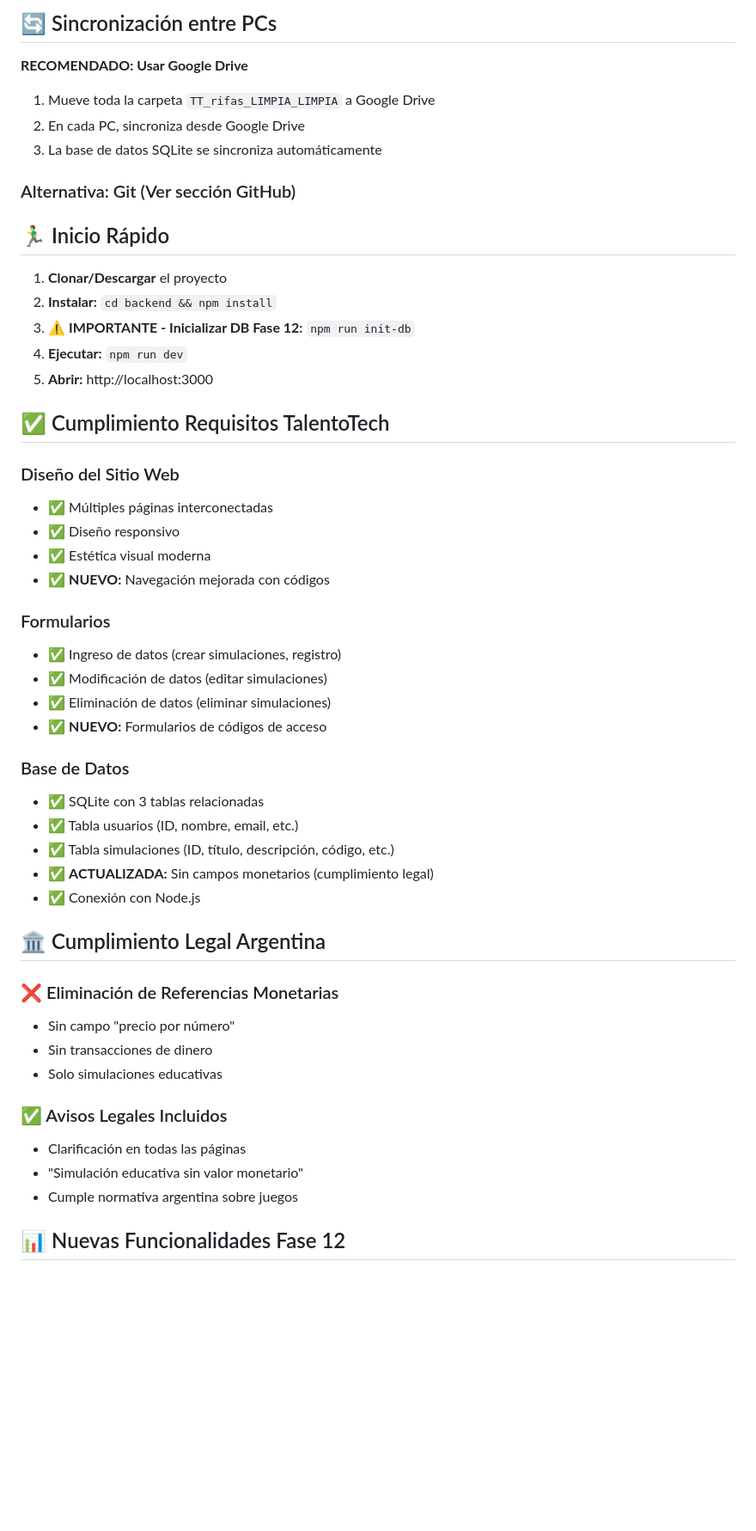
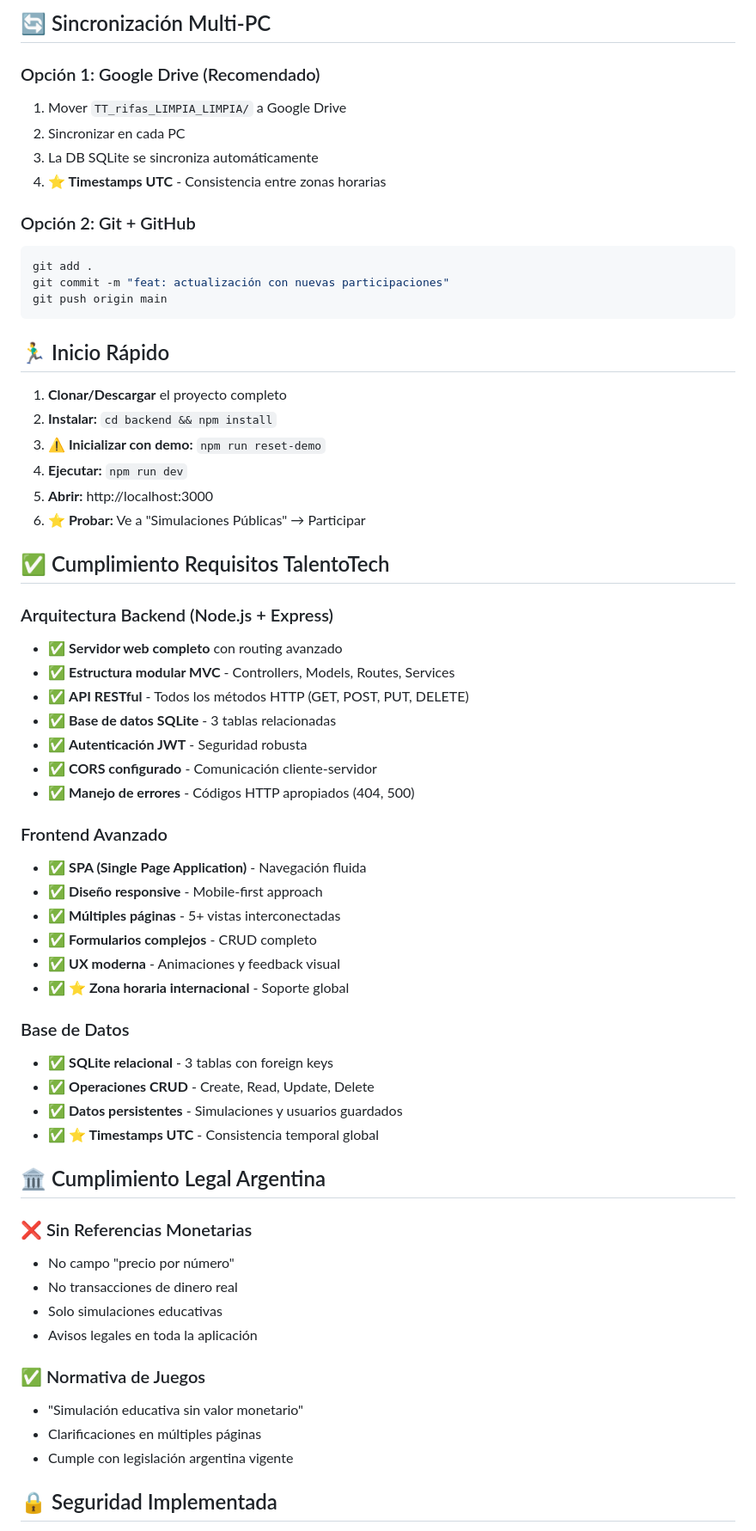
Before and after one commit to fasmote/TalentoTech-SimulaRifas, a Markdown page: README.md, the part around one of its changes. Shown at 86% size. Rendered like a GitHub page; blank space fills up the shorter version.

````diff
--- a/README.md
+++ b/README.md
@@ -157,54 +224,65 @@ TT_rifas_LIMPIA_LIMPIA/
 
-## 🔄 Sincronización entre PCs
+## 🔄 Sincronización Multi-PC
 
-**RECOMENDADO: Usar Google Drive**
+### Opción 1: Google Drive (Recomendado)
+1. Mover `TT_rifas_LIMPIA_LIMPIA/` a Google Drive
+2. Sincronizar en cada PC
+3. La DB SQLite se sincroniza automáticamente
+4. **⭐ Timestamps UTC** - Consistencia entre zonas horarias
 
-1. Mueve toda la carpeta `TT_rifas_LIMPIA_LIMPIA` a Google Drive
-2. En cada PC, sincroniza desde Google Drive
-3. La base de datos SQLite se sincroniza automáticamente
-
-### Alternativa: Git (Ver sección GitHub)
+### Opción 2: Git + GitHub
+```bash
+git add .
+git commit -m "feat: actualización con nuevas participaciones"
+git push origin main
+```
 
 ## 🏃‍♂️ Inicio Rápido
 
-1. **Clonar/Descargar** el proyecto
+1. **Clonar/Descargar** el proyecto completo
 2. **Instalar:** `cd backend && npm install`
-3. **⚠️ IMPORTANTE - Inicializar DB Fase 12:** `npm run init-db`
+3. **⚠️ Inicializar con demo:** `npm run reset-demo`
 4. **Ejecutar:** `npm run dev`
 5. **Abrir:** http://localhost:3000
+6. **⭐ Probar:** Ve a "Simulaciones Públicas" → Participar
 
 ## ✅ Cumplimiento Requisitos TalentoTech
 
-### Diseño del Sitio Web
-- ✅ Múltiples páginas interconectadas
-- ✅ Diseño responsivo
-- ✅ Estética visual moderna
-- ✅ **NUEVO:** Navegación mejorada con códigos
+### Arquitectura Backend (Node.js + Express)
+- ✅ **Servidor web completo** con routing avanzado
+- ✅ **Estructura modular MVC** - Controllers, Models, Routes, Services
+- ✅ **API RESTful** - Todos los métodos HTTP (GET, POST, PUT, DELETE)
+- ✅ **Base de datos SQLite** - 3 tablas relacionadas
+- ✅ **Autenticación JWT** - Seguridad robusta
+- ✅ **CORS configurado** - Comunicación cliente-servidor
+- ✅ **Manejo de errores** - Códigos HTTP apropiados (404, 500)
 
-### Formularios
-- ✅ Ingreso de datos (crear simulaciones, registro)
-- ✅ Modificación de datos (editar simulaciones)
-- ✅ Eliminación de datos (eliminar simulaciones)
-- ✅ **NUEVO:** Formularios de códigos de acceso
+### Frontend Avanzado
+- ✅ **SPA (Single Page Application)** - Navegación fluida
+- ✅ **Diseño responsive** - Mobile-first approach
+- ✅ **Múltiples páginas** - 5+ vistas interconectadas
+- ✅ **Formularios complejos** - CRUD completo
+- ✅ **UX moderna** - Animaciones y feedback visual
+- ✅ **⭐ Zona horaria internacional** - Soporte global
 
 ### Base de Datos
-- ✅ SQLite con 3 tablas relacionadas
-- ✅ Tabla usuarios (ID, nombre, email, etc.)
-- ✅ Tabla simulaciones (ID, título, descripción, código, etc.)
-- ✅ **ACTUALIZADA:** Sin campos monetarios (cumplimiento legal)
-- ✅ Conexión con Node.js
+- ✅ **SQLite relacional** - 3 tablas con foreign keys
+- ✅ **Operaciones CRUD** - Create, Read, Update, Delete
+- ✅ **Datos persistentes** - Simulaciones y usuarios guardados
+- ✅ **⭐ Timestamps UTC** - Consistencia temporal global
 
 ## 🏛️ Cumplimiento Legal Argentina
 
-### ❌ Eliminación de Referencias Monetarias
-- Sin campo "precio por número"
-- Sin transacciones de dinero
+### ❌ Sin Referencias Monetarias
+- No campo "precio por número"
+- No transacciones de dinero real
 - Solo simulaciones educativas
+- Avisos legales en toda la aplicación
 
-### ✅ Avisos Legales Incluidos
-- Clarificación en todas las páginas
+### ✅ Normativa de Juegos
 - "Simulación educativa sin valor monetario"
-- Cumple normativa argentina sobre juegos
+- Clarificaciones en múltiples páginas
+- Cumple con legislación argentina vigente
 
-## 📊 Nuevas Funcionalidades Fase 12
+## 🔒 Seguridad Implementada
 
````
Also changed, not shown: other parts of README.md (+206 -108 lines).
